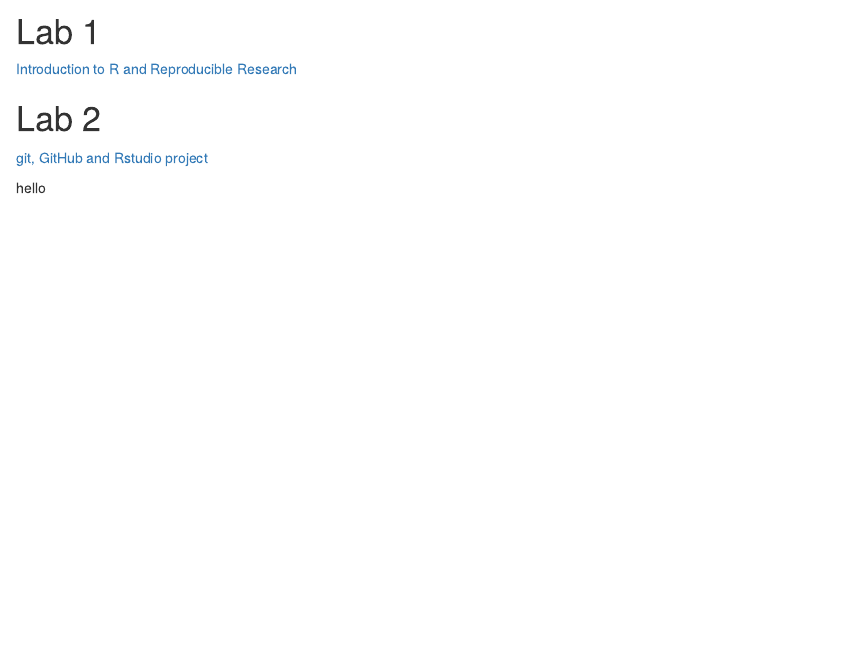
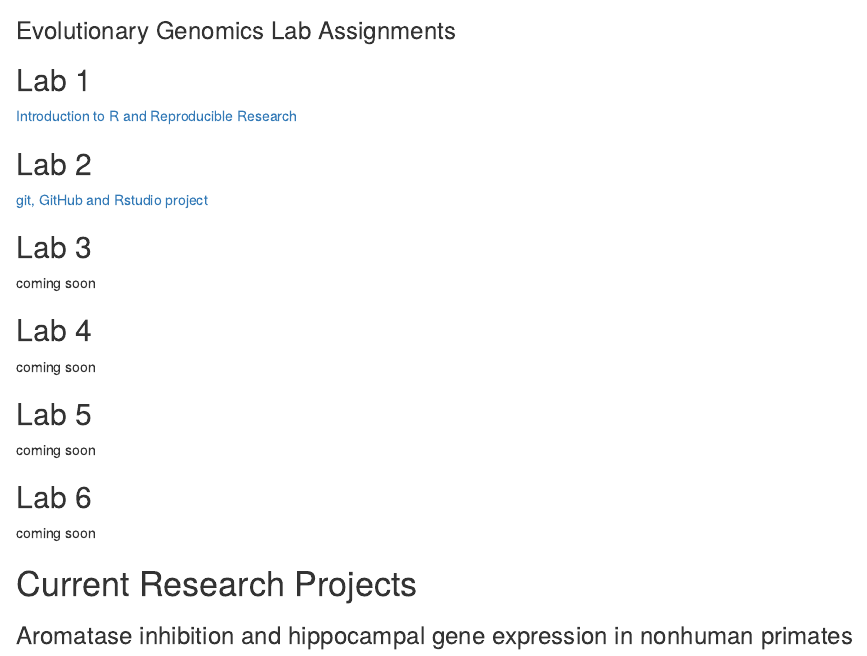
Before and after one commit to meliseedwards/genomics-course, an R Markdown document (index.Rmd): the page in a window 1100 px wide, from 240 px down. Rendered offline with R 4.5, knitr and Pandoc, with nearby package versions.

Commit message:
Sunday updating website with research interests

```diff
--- a/index.Rmd
+++ b/index.Rmd
@@ -15,12 +15,33 @@ This is a frustrated attempt to create a website on Github at 8pm on a Saturday
 
 ![](https://www.adventure-journal.com/wp-content/uploads/2019/03/MeliseEdwards04-by-Andrea-Sassenrath.jpg)
 
-# Lab 1
+### Evolutionary Genomics Lab Assignments
+
+## Lab 1
 
 [Introduction to R and Reproducible Research](lab1.html)
 
-# Lab 2
+## Lab 2
 
 [git, GitHub and Rstudio project](lab2.html)
 
-hello
+## Lab 3
+
+coming soon
+
+## Lab 4
+
+coming soon
+
+## Lab 5
+
+coming soon
+
+## Lab 6
+
+coming soon
+
+
+# Current Research Projects
+
+### Aromatase inhibition and hippocampal gene expression in nonhuman primates
```
Also changed, not shown: index.html, index.Rmd (11 more changed lines).
